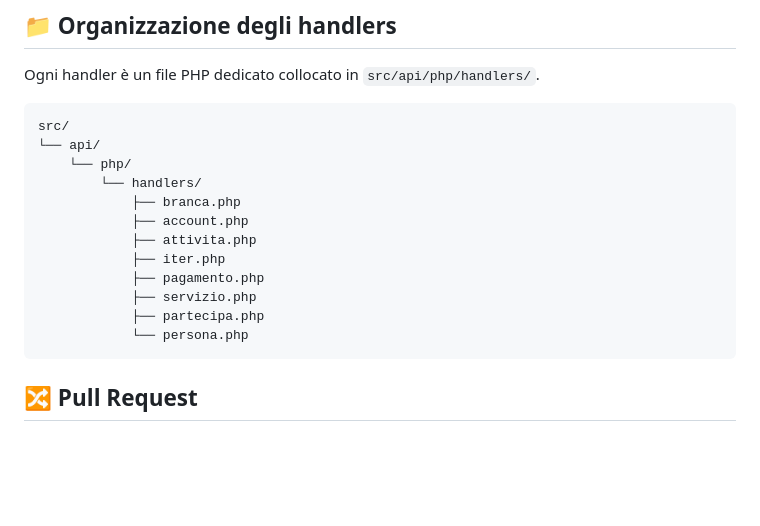
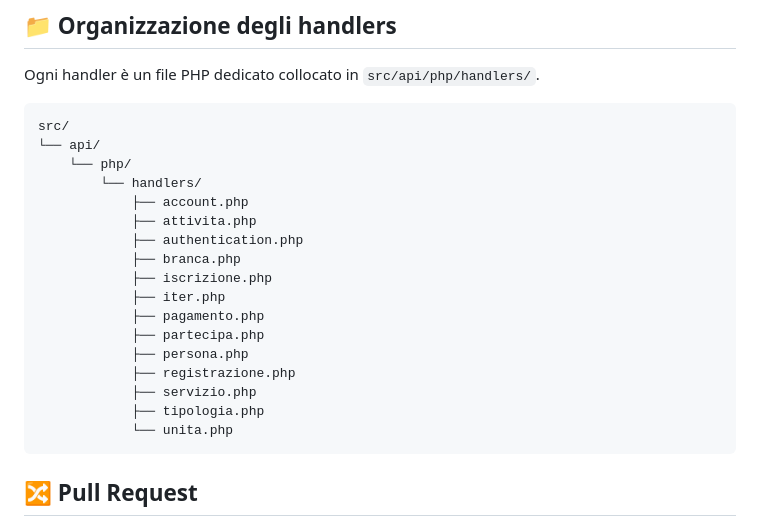
Before and after one commit to iis-marconi-pieralisi/scout-admin-ws, a Markdown page: README.md, the part around one of its changes. Rendered like a GitHub page; blank space fills up the shorter version.

````diff
--- a/README.md
+++ b/README.md
@@ -222,14 +281,19 @@ src/
 └── api/
     └── php/
         └── handlers/
-            ├── branca.php
             ├── account.php
             ├── attivita.php
+            ├── authentication.php
+            ├── branca.php
+            ├── iscrizione.php
             ├── iter.php
             ├── pagamento.php
+            ├── partecipa.php
+            ├── persona.php
+            ├── registrazione.php
             ├── servizio.php
-            ├── partecipa.php
-            └── persona.php
+            ├── tipologia.php
+            └── unita.php
 ```
 ## 🔀 Pull Request
 
````
Also changed, not shown: other parts of README.md (+59 -0 lines).
